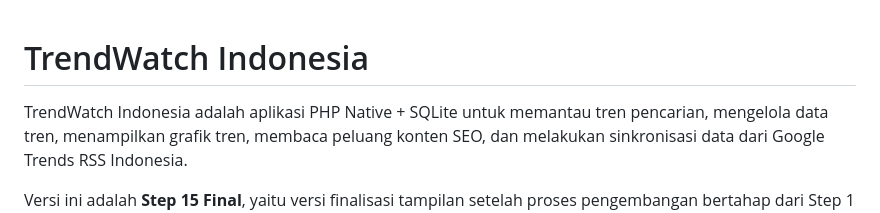
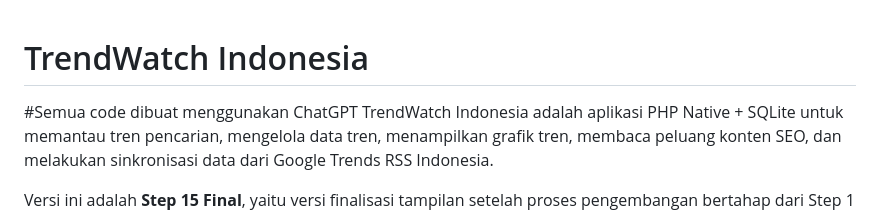
Before and after one commit to dhdeinfo/trendwatch-indonesia, a Markdown page: README.md, the part around the change. Drawn GitHub-style.

```diff
--- a/README.md
+++ b/README.md
@@ -1,5 +1,6 @@
 # TrendWatch Indonesia
 
+#Semua code dibuat menggunakan ChatGPT
 TrendWatch Indonesia adalah aplikasi PHP Native + SQLite untuk memantau tren pencarian, mengelola data tren, menampilkan grafik tren, membaca peluang konten SEO, dan melakukan sinkronisasi data dari Google Trends RSS Indonesia.
 
 Versi ini adalah **Step 15 Final**, yaitu versi finalisasi tampilan setelah proses pengembangan bertahap dari Step 1 sampai Step 10, lalu langsung dilanjutkan ke Step 15.
```
